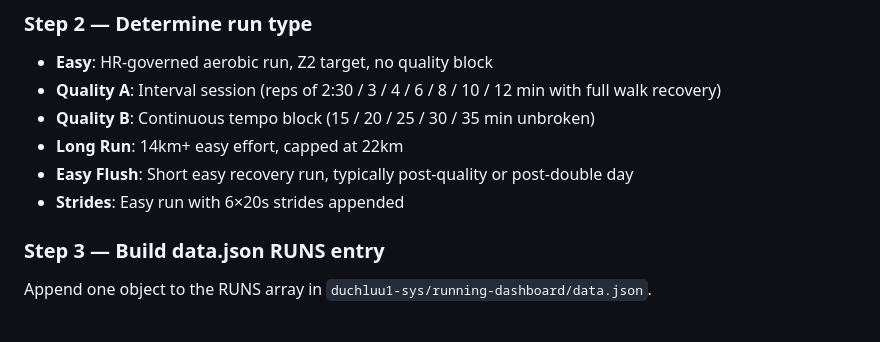
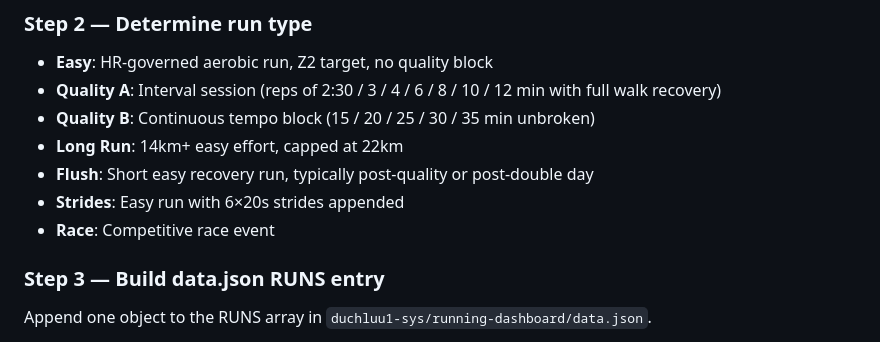
Before and after one commit to duchluu1-sys/running-dashboard, a Markdown page: CLAUDE.md, the part around one of its changes. Drawn GitHub-style.

```diff
--- a/CLAUDE.md
+++ b/CLAUDE.md
@@ -54,8 +54,9 @@ Use `get_activity_details` with the most recent activity. If athlete specifies a
 - **Quality A**: Interval session (reps of 2:30 / 3 / 4 / 6 / 8 / 10 / 12 min with full walk recovery)
 - **Quality B**: Continuous tempo block (15 / 20 / 25 / 30 / 35 min unbroken)
 - **Long Run**: 14km+ easy effort, capped at 22km
-- **Easy Flush**: Short easy recovery run, typically post-quality or post-double day
+- **Flush**: Short easy recovery run, typically post-quality or post-double day
 - **Strides**: Easy run with 6×20s strides appended
+- **Race**: Competitive race event
 
 ### Step 3 — Build data.json RUNS entry
 
```
Also changed, not shown: other parts of CLAUDE.md (+1 -1 lines).
